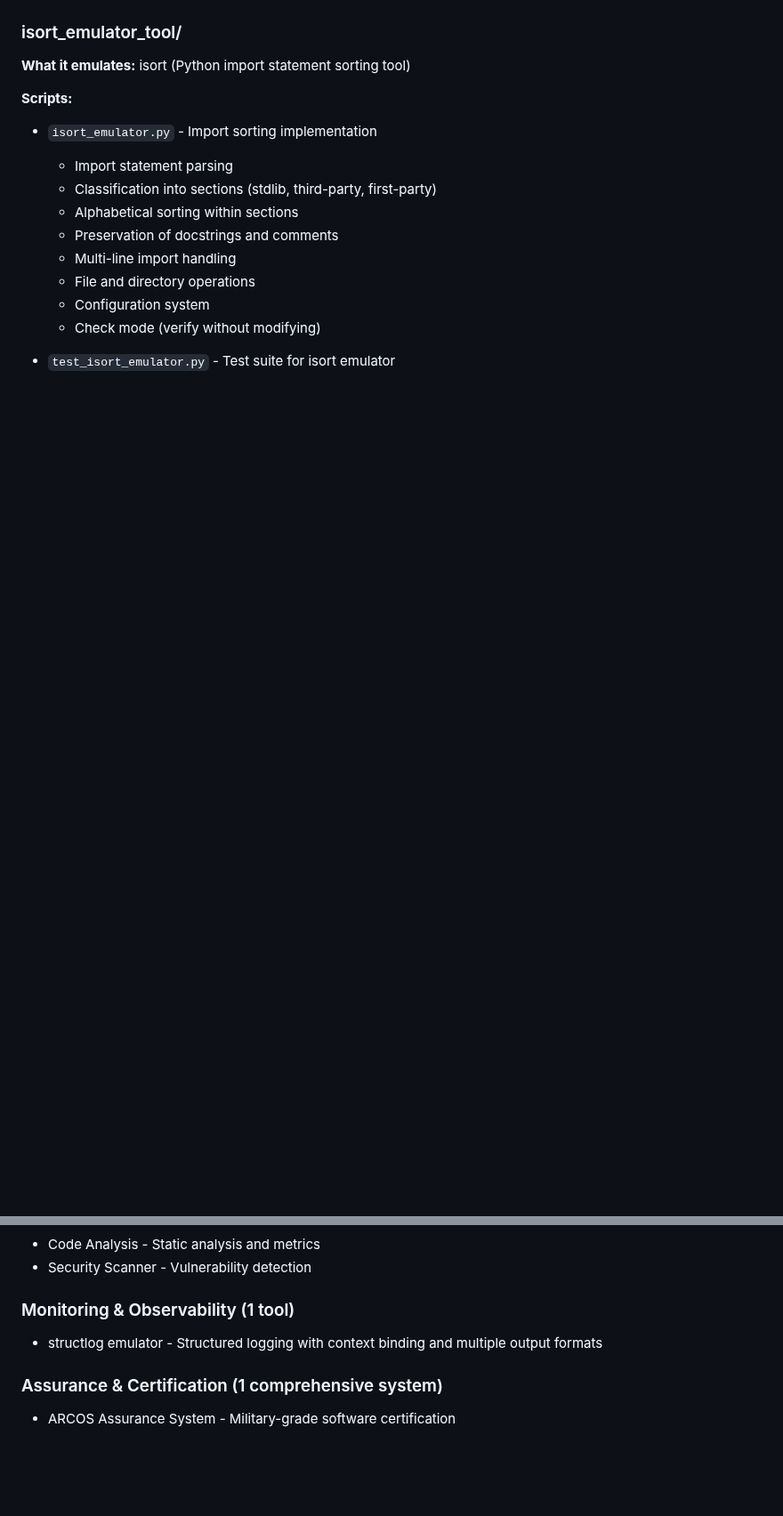
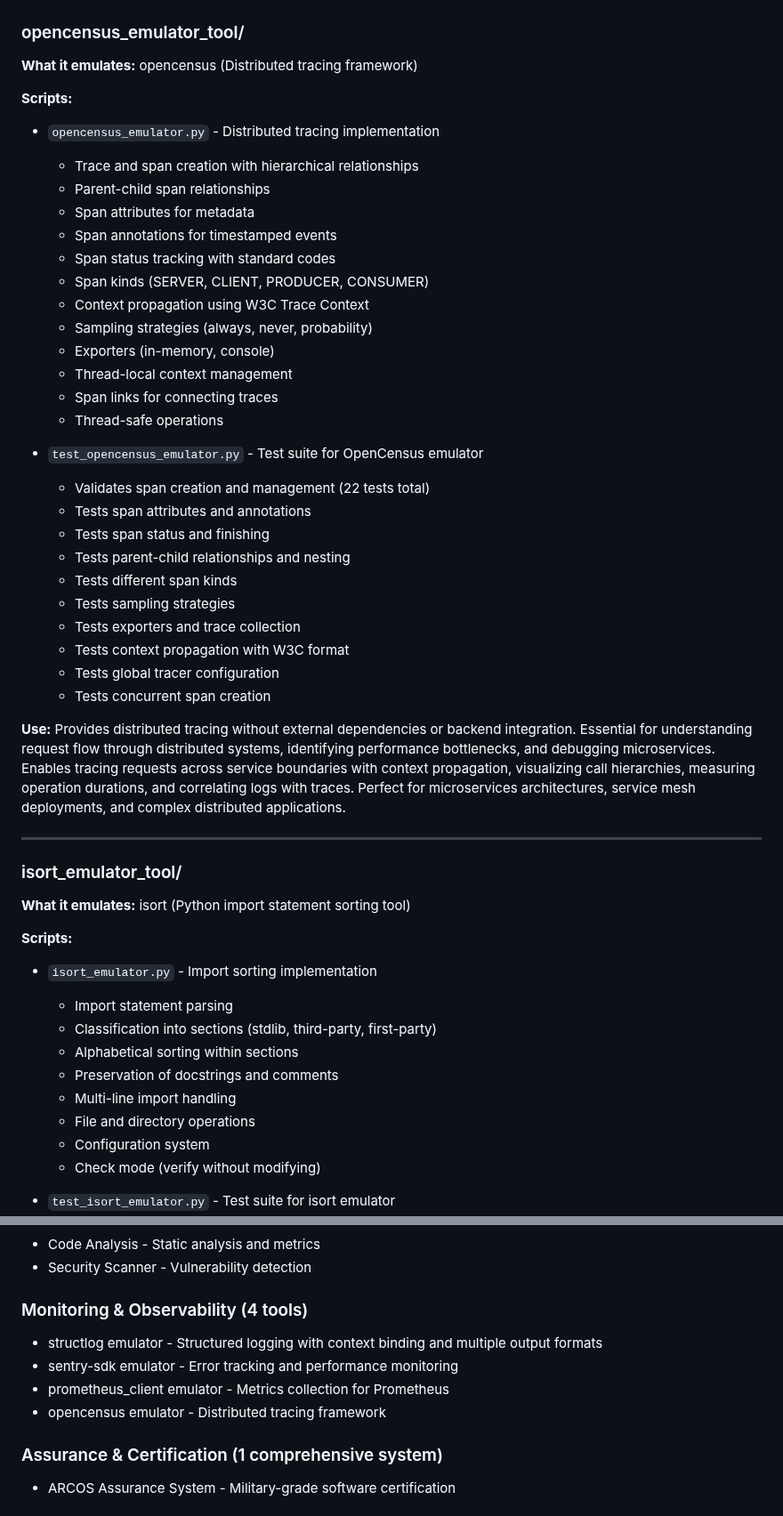
Before and after one commit to J-Ellette/Emu-Soft, a Markdown page: script_descriptions.md, 2 parts joined by grey strips. Shown at 89% size. Rendered like a GitHub page; blank space fills up the shorter version.

Commit message:
Update documentation: mark new emulators as complete in next-steps.md and script_descriptions.md
Co-authored-by: J-Ellette <520132+J-Ellette@users.noreply.github.com>

```diff
--- a/script_descriptions.md
+++ b/script_descriptions.md
@@ -947,3 +1010,37 @@ This document lists all scripts and modules in the repository, organized by fold
+### opencensus_emulator_tool/
+**What it emulates:** opencensus (Distributed tracing framework)
+
+**Scripts:**
+- `opencensus_emulator.py` - Distributed tracing implementation
+  - Trace and span creation with hierarchical relationships
+  - Parent-child span relationships
+  - Span attributes for metadata
+  - Span annotations for timestamped events
+  - Span status tracking with standard codes
+  - Span kinds (SERVER, CLIENT, PRODUCER, CONSUMER)
+  - Context propagation using W3C Trace Context
+  - Sampling strategies (always, never, probability)
+  - Exporters (in-memory, console)
+  - Thread-local context management
+  - Span links for connecting traces
+  - Thread-safe operations
+
+- `test_opencensus_emulator.py` - Test suite for OpenCensus emulator
+  - Validates span creation and management (22 tests total)
+  - Tests span attributes and annotations
+  - Tests span status and finishing
+  - Tests parent-child relationships and nesting
+  - Tests different span kinds
+  - Tests sampling strategies
+  - Tests exporters and trace collection
+  - Tests context propagation with W3C format
+  - Tests global tracer configuration
+  - Tests concurrent span creation
+
+**Use:** Provides distributed tracing without external dependencies or backend integration. Essential for understanding request flow through distributed systems, identifying performance bottlenecks, and debugging microservices. Enables tracing requests across service boundaries with context propagation, visualizing call hierarchies, measuring operation durations, and correlating logs with traces. Perfect for microservices architectures, service mesh deployments, and complex distributed applications.
+
+---
+
 ### isort_emulator_tool/
 **What it emulates:** isort (Python import statement sorting tool)
 
@@ -1723,8 +1820,11 @@ This document lists all scripts and modules in the repository, organized by fold
 - Code Analysis - Static analysis and metrics
 - Security Scanner - Vulnerability detection
 
-### Monitoring & Observability (1 tool)
+### Monitoring & Observability (4 tools)
 - structlog emulator - Structured logging with context binding and multiple output formats
+- sentry-sdk emulator - Error tracking and performance monitoring
+- prometheus_client emulator - Metrics collection for Prometheus
+- opencensus emulator - Distributed tracing framework
 
 ### Assurance & Certification (1 comprehensive system)
 - ARCOS Assurance System - Military-grade software certification
```
Also changed, not shown: other parts of script_descriptions.md (+63 -0 lines), next-steps.md (+15 -3 lines).
